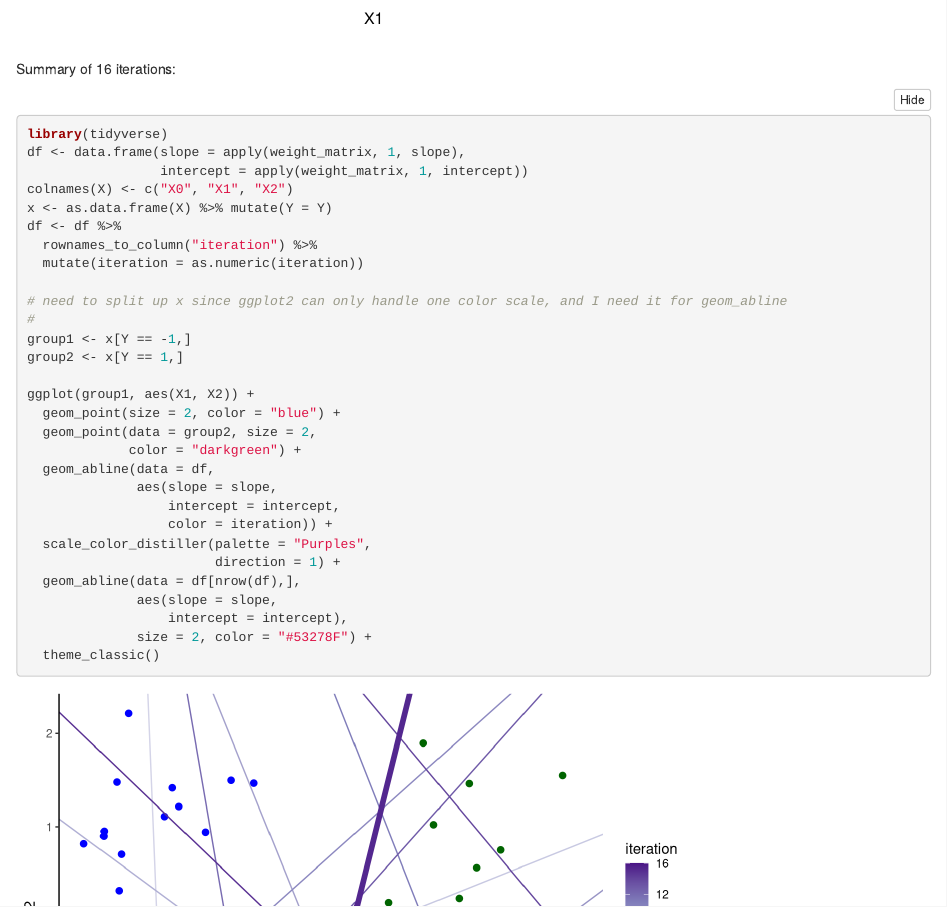
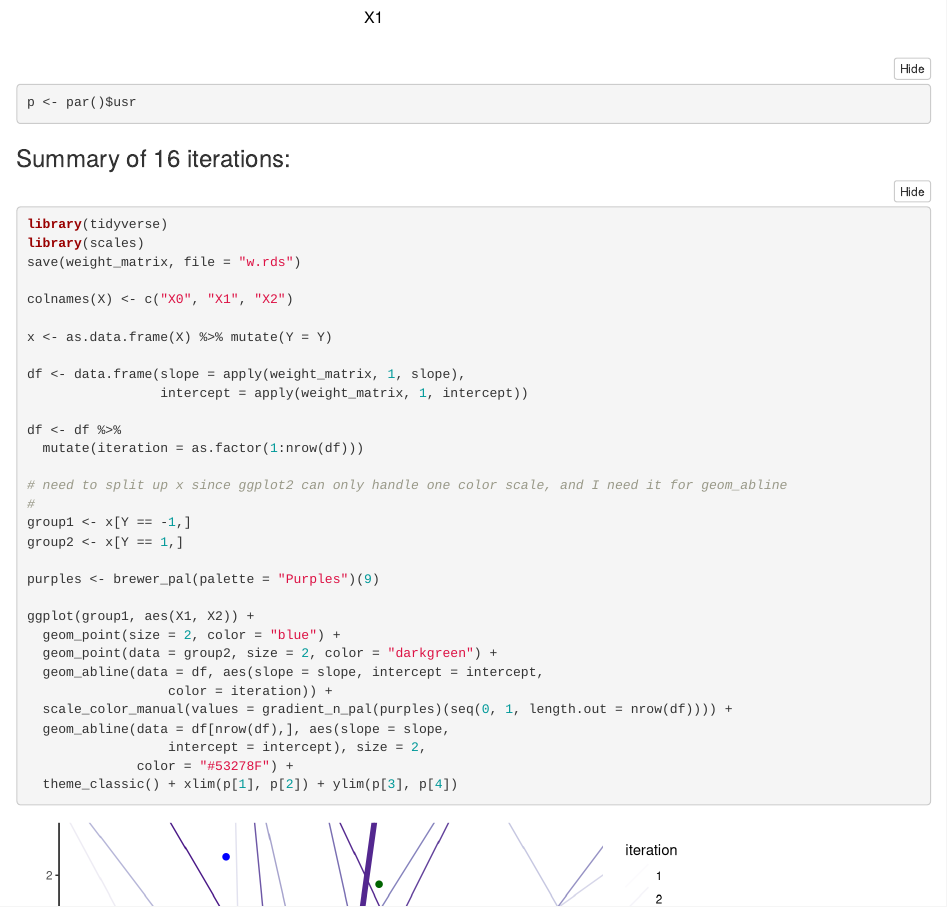
Before and after one commit to jtr13/perceptron, an R Markdown document (inst/perceptron.Rmd): the page in a window 1100 px wide, from 11470 px down. Rendered offline with R 4.5, knitr and Pandoc, with nearby package versions; folded parts are opened.

Commit message:
changes to ggplot

````diff
--- a/inst/perceptron.Rmd
+++ b/inst/perceptron.Rmd
@@ -190,38 +188,41 @@ while (!converged) {
   <<step2>>
   <<hyperplane>>
 }
+p <- par()$usr
 ```
 
-Summary of `r i` iterations:
+### Summary of `r i` iterations:
 
 ```{r, warning = FALSE, message = FALSE}
 library(tidyverse)
+library(scales)
+save(weight_matrix, file = "w.rds")
+
+colnames(X) <- c("X0", "X1", "X2")
+
+x <- as.data.frame(X) %>% mutate(Y = Y)
+
 df <- data.frame(slope = apply(weight_matrix, 1, slope),
                  intercept = apply(weight_matrix, 1, intercept))
-colnames(X) <- c("X0", "X1", "X2")
-x <- as.data.frame(X) %>% mutate(Y = Y)
+
 df <- df %>%
-  rownames_to_column("iteration") %>%
-  mutate(iteration = as.numeric(iteration))
+  mutate(iteration = as.factor(1:nrow(df)))
 
 # need to split up x since ggplot2 can only handle one color scale, and I need it for geom_abline
 #
 group1 <- x[Y == -1,]
 group2 <- x[Y == 1,]
 
+purples <- brewer_pal(palette = "Purples")(9)
+
 ggplot(group1, aes(X1, X2)) +
   geom_point(size = 2, color = "blue") +
-  geom_point(data = group2, size = 2,
-             color = "darkgreen") +
-  geom_abline(data = df,
-              aes(slope = slope,
-                  intercept = intercept,
+  geom_point(data = group2, size = 2, color = "darkgreen") +
+  geom_abline(data = df, aes(slope = slope, intercept = intercept,
                   color = iteration)) +
-  scale_color_distiller(palette = "Purples",
-                        direction = 1) +
-  geom_abline(data = df[nrow(df),],
-              aes(slope = slope,
-                  intercept = intercept),
-              size = 2, color = "#53278F") +
-  theme_classic()
+  scale_color_manual(values = gradient_n_pal(purples)(seq(0, 1, length.out = nrow(df)))) +
+  geom_abline(data = df[nrow(df),], aes(slope = slope,
+                  intercept = intercept), size = 2,
+              color = "#53278F") +
+  theme_classic() + xlim(p[1], p[2]) + ylim(p[3], p[4])
 ```
````
Also changed, not shown: inst/perceptron.Rmd (2 more changed lines).
